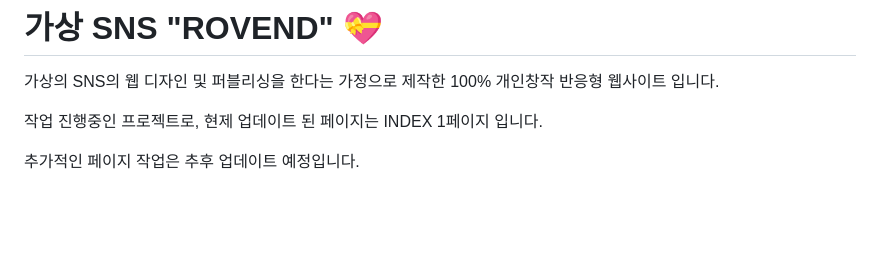
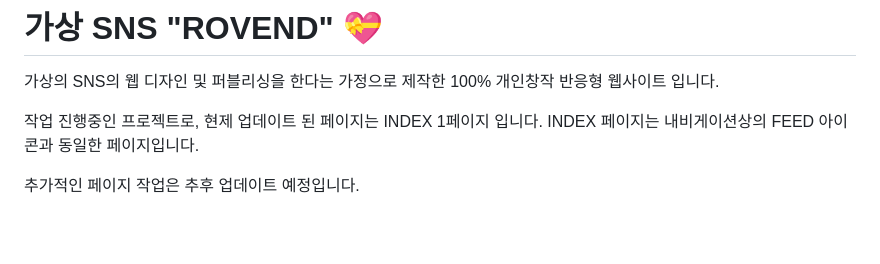
Before and after one commit to yunyungu/rovend, a Markdown page: README.md, the part around the change. Drawn GitHub-style.

```diff
--- a/README.md
+++ b/README.md
@@ -5,6 +5,7 @@
 가상의 SNS의 웹 디자인 및 퍼블리싱을 한다는 가정으로 제작한 100% 개인창작 반응형 웹사이트 입니다.
 
 작업 진행중인 프로젝트로, 현제 업데이트 된 페이지는 INDEX 1페이지 입니다.
+INDEX 페이지는 내비게이션상의 FEED 아이콘과 동일한 페이지입니다.
 
 추가적인 페이지 작업은 추후 업데이트 예정입니다.
 
```
